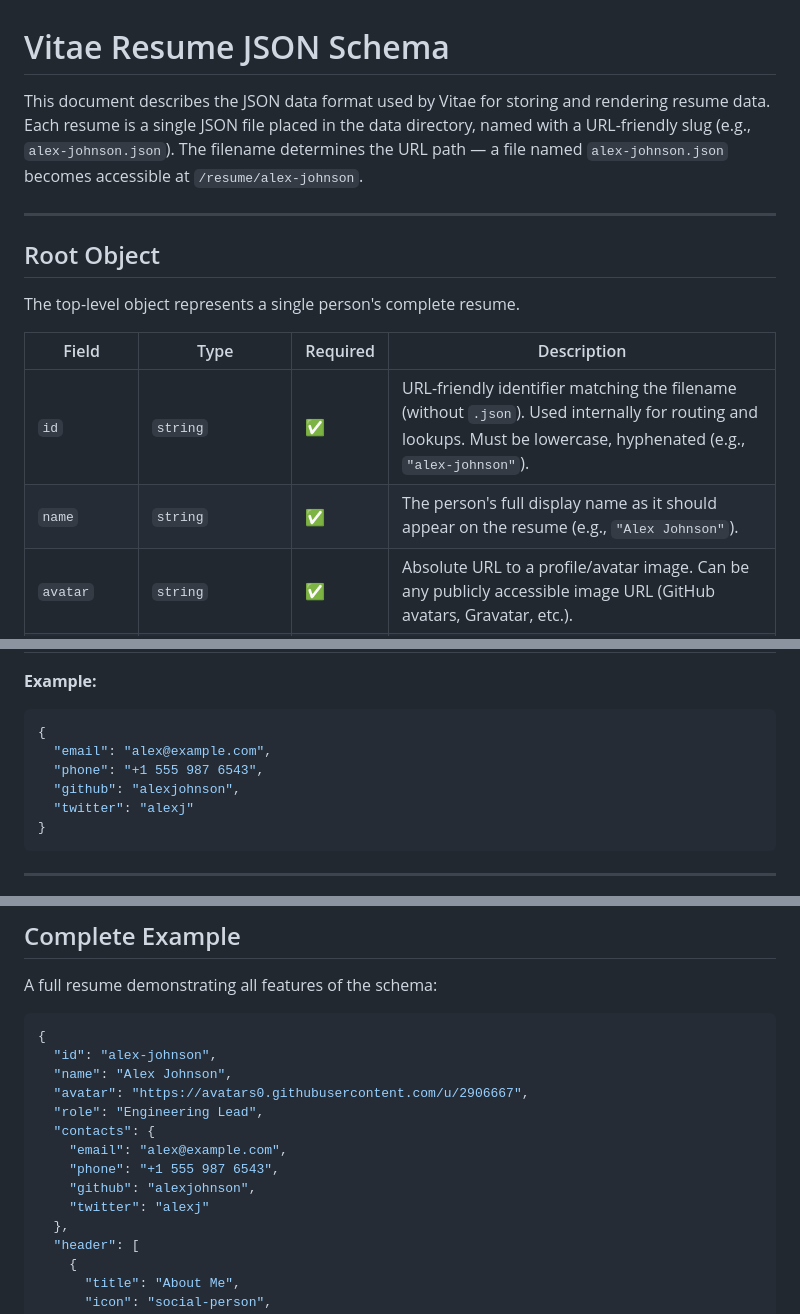
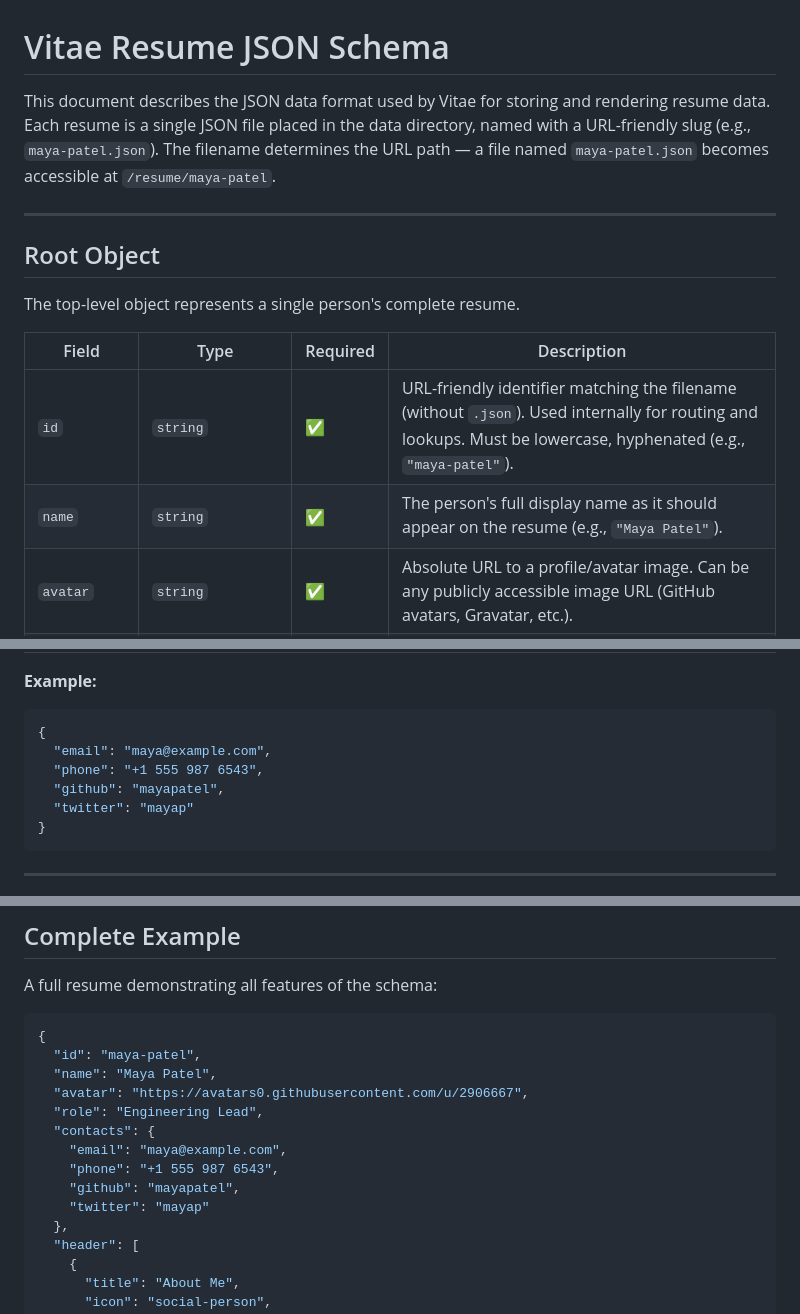
Before and after one commit to Shaid/vitae, a Markdown page: docs/resume-schema.md, 3 parts joined by grey strips. Rendered like a GitHub page.

Commit message:
docs: use women's names for all fictional examples
Co-authored-by: Copilot <223556219+Copilot@users.noreply.github.com>

````diff
--- a/docs/resume-schema.md
+++ b/docs/resume-schema.md
@@ -1,6 +1,6 @@
 # Vitae Resume JSON Schema
 
-This document describes the JSON data format used by Vitae for storing and rendering resume data. Each resume is a single JSON file placed in the data directory, named with a URL-friendly slug (e.g., `alex-johnson.json`). The filename determines the URL path — a file named `alex-johnson.json` becomes accessible at `/resume/alex-johnson`.
+This document describes the JSON data format used by Vitae for storing and rendering resume data. Each resume is a single JSON file placed in the data directory, named with a URL-friendly slug (e.g., `maya-patel.json`). The filename determines the URL path — a file named `maya-patel.json` becomes accessible at `/resume/maya-patel`.
 
 ---
 
@@ -10,8 +10,8 @@ The top-level object represents a single person's complete resume.
 
 | Field        | Type              | Required | Description                                      |
 |--------------|-------------------|----------|--------------------------------------------------|
-| `id`         | `string`          | ✅       | URL-friendly identifier matching the filename (without `.json`). Used internally for routing and lookups. Must be lowercase, hyphenated (e.g., `"alex-johnson"`). |
-| `name`       | `string`          | ✅       | The person's full display name as it should appear on the resume (e.g., `"Alex Johnson"`). |
+| `id`         | `string`          | ✅       | URL-friendly identifier matching the filename (without `.json`). Used internally for routing and lookups. Must be lowercase, hyphenated (e.g., `"maya-patel"`). |
+| `name`       | `string`          | ✅       | The person's full display name as it should appear on the resume (e.g., `"Maya Patel"`). |
 | `avatar`     | `string`          | ✅       | Absolute URL to a profile/avatar image. Can be any publicly accessible image URL (GitHub avatars, Gravatar, etc.). |
 | `role`       | `string`          | ❌       | Current professional title or tagline displayed beneath the name. Omit if you prefer to let employment history speak for itself. |
 | `contacts`   | `Contacts`        | ✅       | Contact details displayed in the sidebar.        |
@@ -53,10 +53,10 @@ Contact information displayed in the resume sidebar. All contact fields are rend
 
 ```json
 {
-  "email": "alex@example.com",
+  "email": "maya@example.com",
   "phone": "+1 555 987 6543",
-  "github": "alexjohnson",
-  "twitter": "alexj"
+  "github": "mayapatel",
+  "twitter": "mayap"
 }
 ```
 
@@ -421,15 +421,15 @@ A full resume demonstrating all features of the schema:
 
 ```json
 {
-  "id": "alex-johnson",
-  "name": "Alex Johnson",
+  "id": "maya-patel",
+  "name": "Maya Patel",
   "avatar": "https://avatars0.githubusercontent.com/u/2906667",
   "role": "Engineering Lead",
   "contacts": {
-    "email": "alex@example.com",
+    "email": "maya@example.com",
     "phone": "+1 555 987 6543",
-    "github": "alexjohnson",
-    "twitter": "alexj"
+    "github": "mayapatel",
+    "twitter": "mayap"
   },
   "header": [
     {
````
Also changed, not shown: other parts of docs/resume-schema.md (+3 -3 lines).
